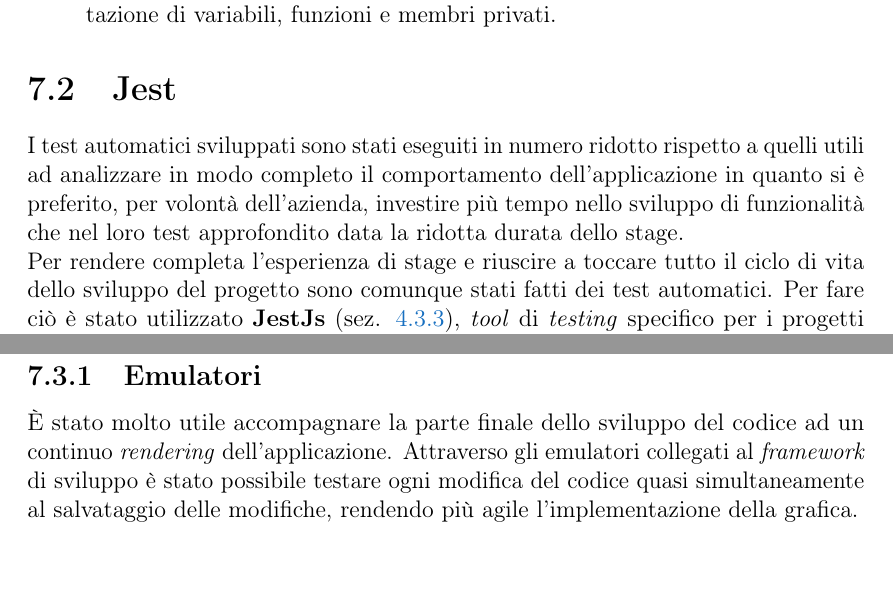
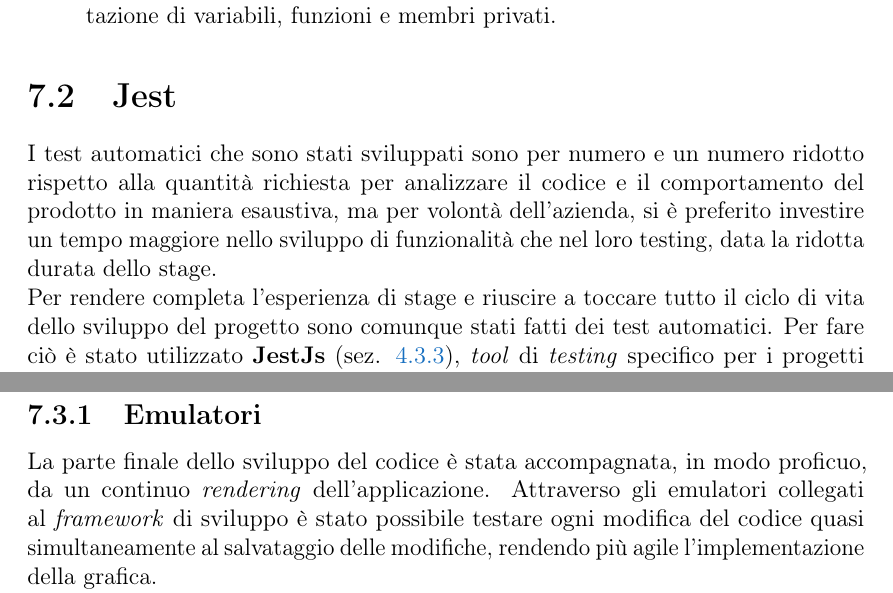
Before and after one commit to lisaparma/Bachelor-Thesis, a LaTeX thesis (main.tex, which reads res/sections/14-Tests.tex): two parts of pages 43 and 45 of 71, joined at a grey line, cut so that both start at the same text. Compiled offline with pdfLaTeX.

Commit message:
Piccole modifiche Tests

```diff
--- a/res/sections/14-Tests.tex
+++ b/res/sections/14-Tests.tex
@@ -8,10 +8,10 @@ In particolare è stato utilizzato per rendere conforme il codice scritto alle c
 	\item dichiarazione dei tipi e delle interfacce obbligatoria;
 	\item utilizzo di particolari costrutti, come l'utilizzo di cicli "\emph{for-of}" al posto di cicli "\emph{for}" standard nei casi in cui l'indice sia utilizzato solamente per accede agli elementi dell'\emph{array} su cui viene eseguita l'iterazione;
 	\item ordine alfabetico per importazioni e attributi;
-	\item obbliga la dichiarazione dello scope di variabili e funzioni, impedendo l'importazione di variabili, funzioni e membri privati.
+	\item obbliga la dichiarazione dello \emph{scope} di variabili e funzioni, impedendo l'importazione di variabili, funzioni e membri privati.
 \end{itemize}
 \section{Jest}
-I test automatici sviluppati sono stati eseguiti in numero ridotto rispetto a quelli utili ad analizzare in modo completo il comportamento dell'applicazione in quanto si è preferito, per volontà dell'azienda, investire più tempo nello sviluppo di funzionalità che nel loro test approfondito data la ridotta durata dello stage. \\
+I test automatici che sono stati sviluppati sono per numero e un numero ridotto rispetto alla quantità richiesta per analizzare il codice e il comportamento del prodotto in maniera esaustiva, ma per volontà dell'azienda, si è preferito investire un tempo maggiore nello sviluppo di funzionalità che nel loro testing, data la ridotta durata dello stage. \\
 Per rendere completa l'esperienza di stage e riuscire a toccare tutto il ciclo di vita dello sviluppo del progetto sono comunque stati fatti dei test automatici. Per fare ciò è stato utilizzato \textbf{JestJs} (sez. \ref{subsez:jest}), \emph{tool} di \emph{testing} specifico per i progetti ReactJS e React Native integrato nella configurazione del progetto. \\
 Sono stati sviluppati due tipologie di test:
 \begin{itemize}
@@ -40,5 +40,5 @@ Grazie al \emph{framework} per lo sviluppo utilizzato, Expo, è stato facile tes
 \subsection{Emulatori}
-È stato molto utile accompagnare la parte finale dello sviluppo del codice ad un continuo \emph{rendering} dell'applicazione. Attraverso gli emulatori collegati al \emph{framework} di sviluppo è stato possibile testare ogni modifica del codice quasi simultaneamente al salvataggio delle modifiche, rendendo più agile l'implementazione della grafica. \\
+La parte finale dello sviluppo del codice è stata accompagnata, in modo proficuo, da un continuo \emph{rendering} dell'applicazione. Attraverso gli emulatori collegati al \emph{framework} di sviluppo è stato possibile testare ogni modifica del codice quasi simultaneamente al salvataggio delle modifiche, rendendo più agile l'implementazione della grafica. \\
 Per aver il più ampio spettro possibile di \emph{device} simulati sono stati utilizzati due diversi simulatori: Genymotion (sez. \ref{subsez:genymotion}) per i dispositivi Android e iOS Simulator per iOS.
 I \emph{device} emulati su cui è stata testata ogni funzione dell'applicazione sono:
 \begin{itemize}
```
Also changed, not shown: res/sections/14-Tests.tex (12 more changed lines).
